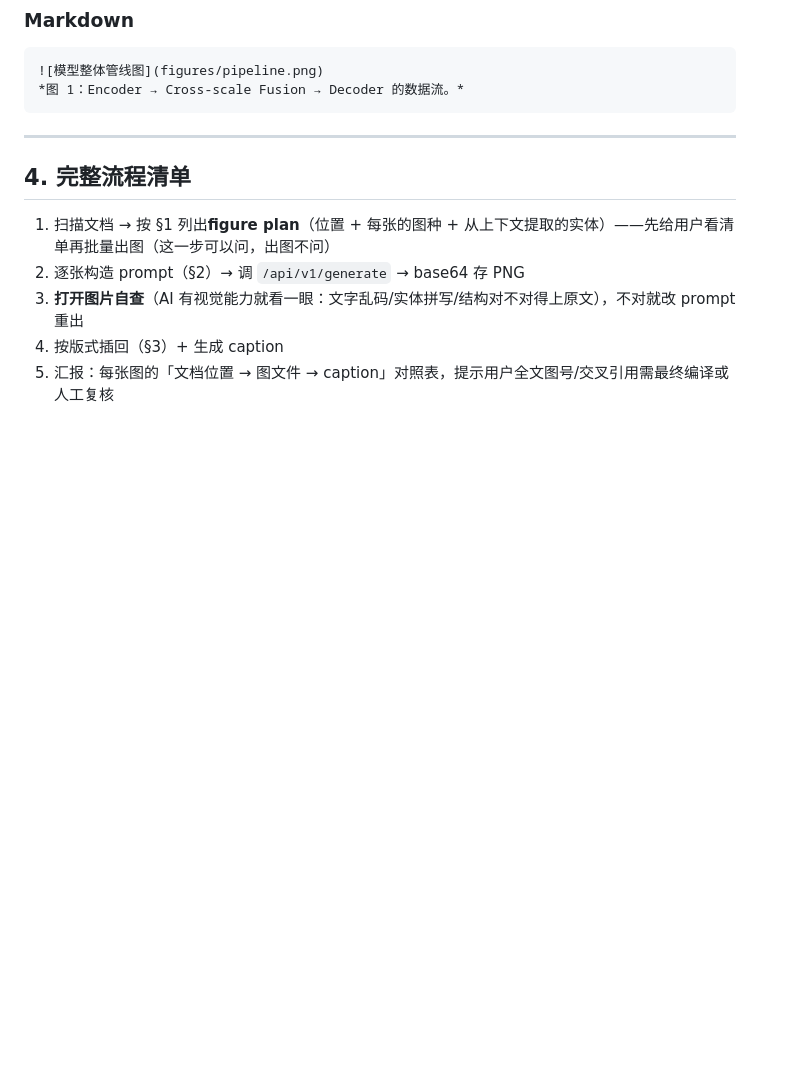
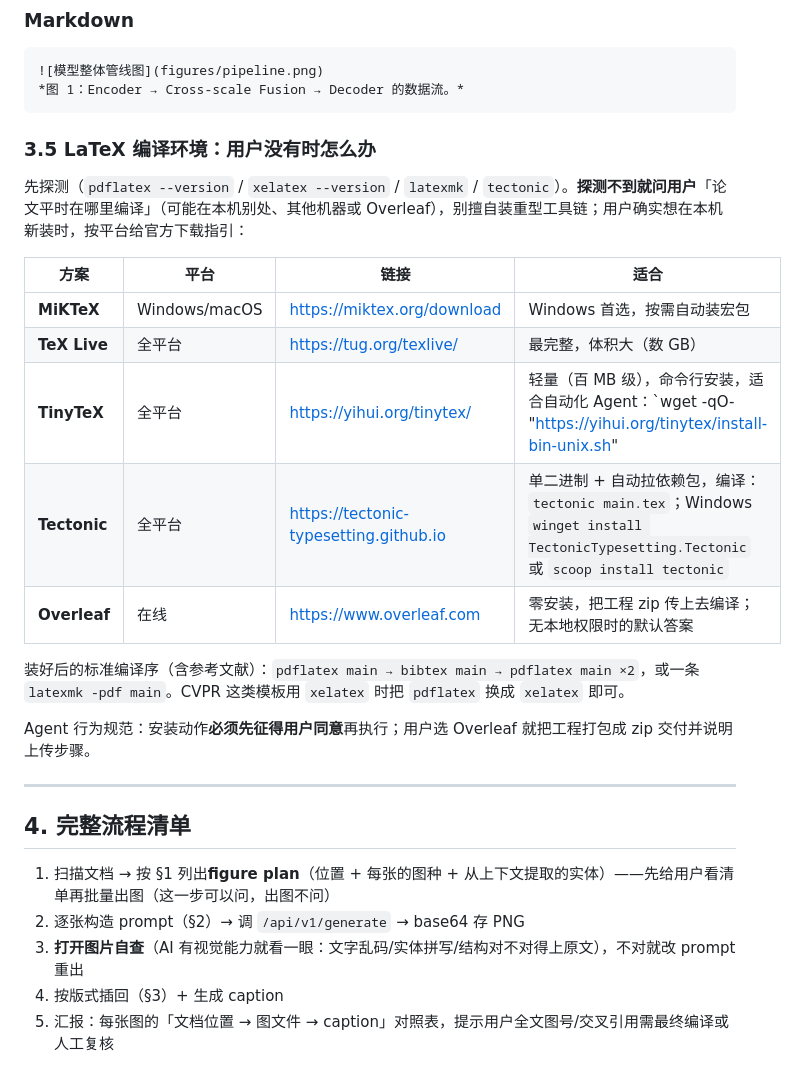
Before and after one commit to zhangmask/promptfigure-skill, a Markdown page: references/document-workflow.md, the part around the change. Drawn GitHub-style; blank space fills up the shorter version.

Commit message:
v1.3.2: LaTeX 编译环境指引（MiKTeX/TeX Live/TinyTeX/Tectonic/Overleaf 下载与安装规范）

````diff
--- a/references/document-workflow.md
+++ b/references/document-workflow.md
@@ -192,6 +192,22 @@ doc.save("paper.docx")
 *图 1：Encoder → Cross-scale Fusion → Decoder 的数据流。*
 ```
 
+### 3.5 LaTeX 编译环境：用户没有时怎么办
+
+先探测（`pdflatex --version` / `xelatex --version` / `latexmk` / `tectonic`）。**探测不到就问用户**「论文平时在哪里编译」（可能在本机别处、其他机器或 Overleaf），别擅自装重型工具链；用户确实想在本机新装时，按平台给官方下载指引：
+
+| 方案 | 平台 | 链接 | 适合 |
+|---|---|---|---|
+| **MiKTeX** | Windows/macOS | https://miktex.org/download | Windows 首选，按需自动装宏包 |
+| **TeX Live** | 全平台 | https://tug.org/texlive/ | 最完整，体积大（数 GB） |
+| **TinyTeX** | 全平台 | https://yihui.org/tinytex/ | 轻量（百 MB 级），命令行安装，适合自动化 Agent：`wget -qO- "https://yihui.org/tinytex/install-bin-unix.sh" | sh`（Windows 用 `install-bin-windows.bat`） |
+| **Tectonic** | 全平台 | https://tectonic-typesetting.github.io | 单二进制 + 自动拉依赖包，编译：`tectonic main.tex`；Windows `winget install TectonicTypesetting.Tectonic` 或 `scoop install tectonic` |
+| **Overleaf** | 在线 | https://www.overleaf.com | 零安装，把工程 zip 传上去编译；无本地权限时的默认答案 |
+
+装好后的标准编译序（含参考文献）：`pdflatex main → bibtex main → pdflatex main ×2`，或一条 `latexmk -pdf main`。CVPR 这类模板用 `xelatex` 时把 `pdflatex` 换成 `xelatex` 即可。
+
+Agent 行为规范：安装动作**必须先征得用户同意**再执行；用户选 Overleaf 就把工程打包成 zip 交付并说明上传步骤。
+
 ---
 
 ## 4. 完整流程清单
````
Also changed, not shown: SKILL.md (+3 -3 lines).
